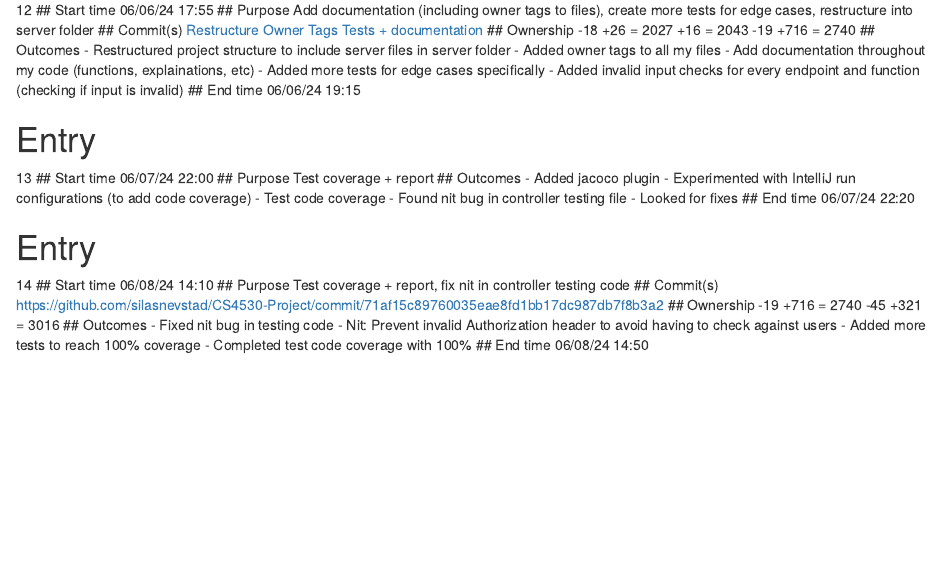
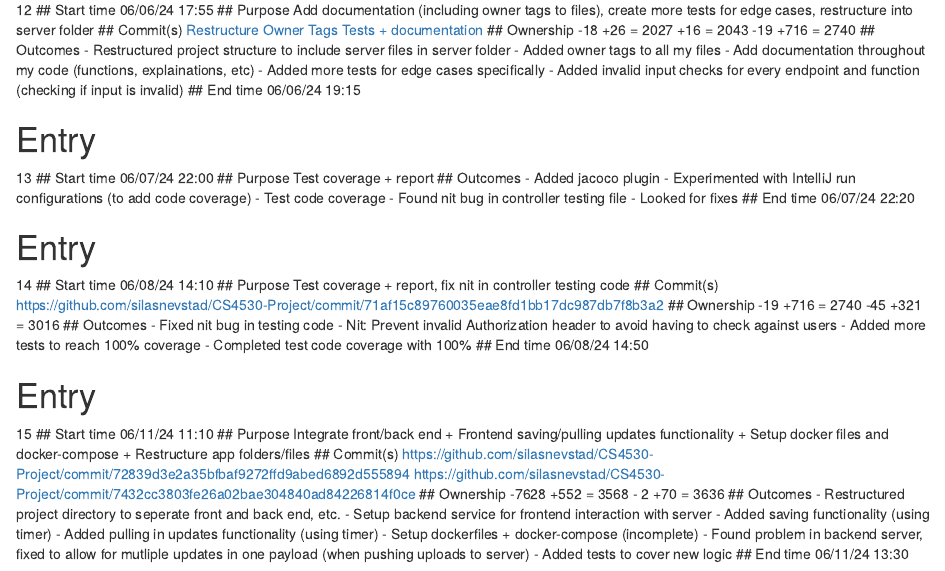
Before and after one commit to silasnevstad/CS4530-Notebook, an R Markdown document (SilasNevstadNotebook.Rmd): the page in a window 1100 px wide, from 1620 px down. Rendered offline with R 4.5, knitr and Pandoc, with nearby package versions.

Commit message:
Update SilasNevstadNotebook.Rmd

```diff
--- a/SilasNevstadNotebook.Rmd
+++ b/SilasNevstadNotebook.Rmd
@@ -232,3 +232,26 @@ https://github.com/silasnevstad/CS4530-Project/commit/71af15c89760035eae8fd1bb17
 - Completed test code coverage with 100%
 ## End time
 06/08/24 14:50
+
+# Entry
+15
+## Start time
+06/11/24 11:10
+## Purpose
+Integrate front/back end + Frontend saving/pulling updates functionality + Setup docker files and docker-compose + Restructure app folders/files
+## Commit(s)
+https://github.com/silasnevstad/CS4530-Project/commit/72839d3e2a35bfbaf9272ffd9abed6892d555894
+https://github.com/silasnevstad/CS4530-Project/commit/7432cc3803fe26a02bae304840ad84226814f0ce
+## Ownership
+-7628 +552 = 3568
+- 2 +70 = 3636
+## Outcomes
+- Restructured project directory to seperate front and back end, etc.
+- Setup backend service for frontend interaction with server
+- Added saving functionality (using timer)
+- Added pulling in updates functionality (using timer)
+- Setup dockerfiles + docker-compose (incomplete)
+- Found problem in backend server, fixed to allow for mutliple updates in one payload (when pushing uploads to server)
+  - Added tests to cover new logic
+## End time
+06/11/24 13:30
```
